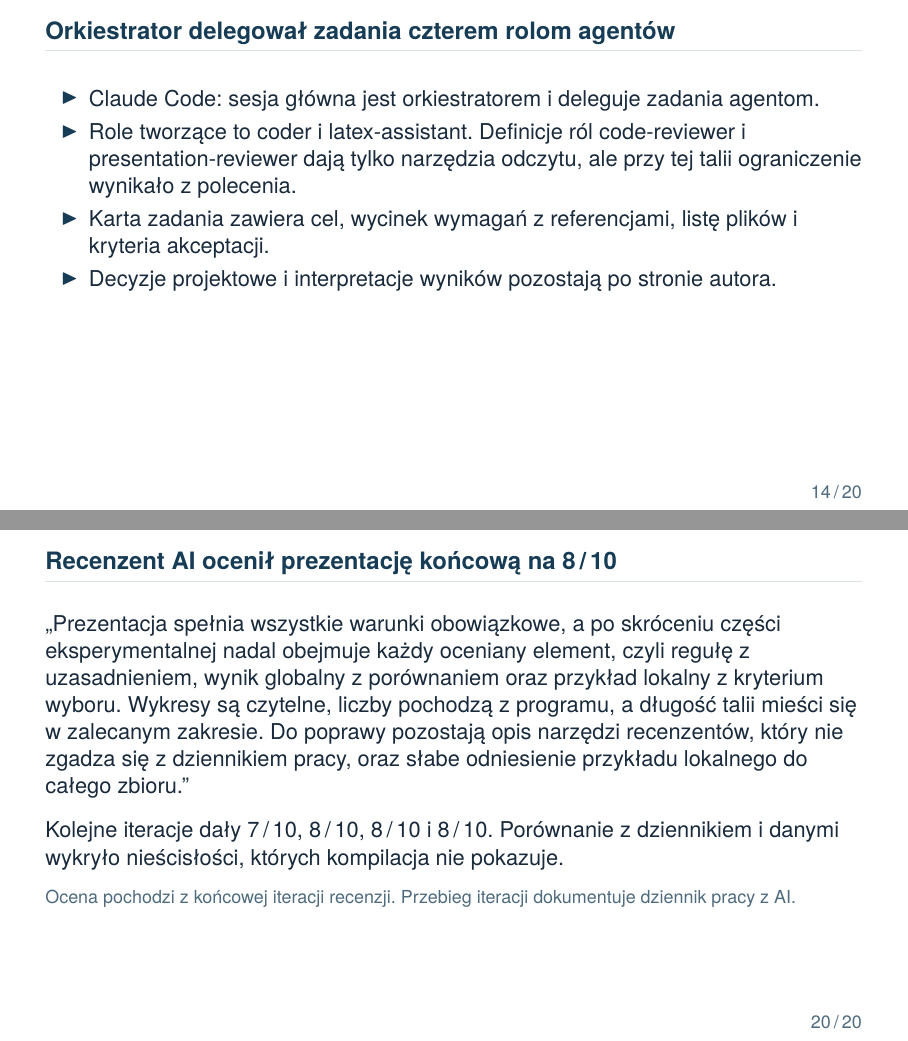
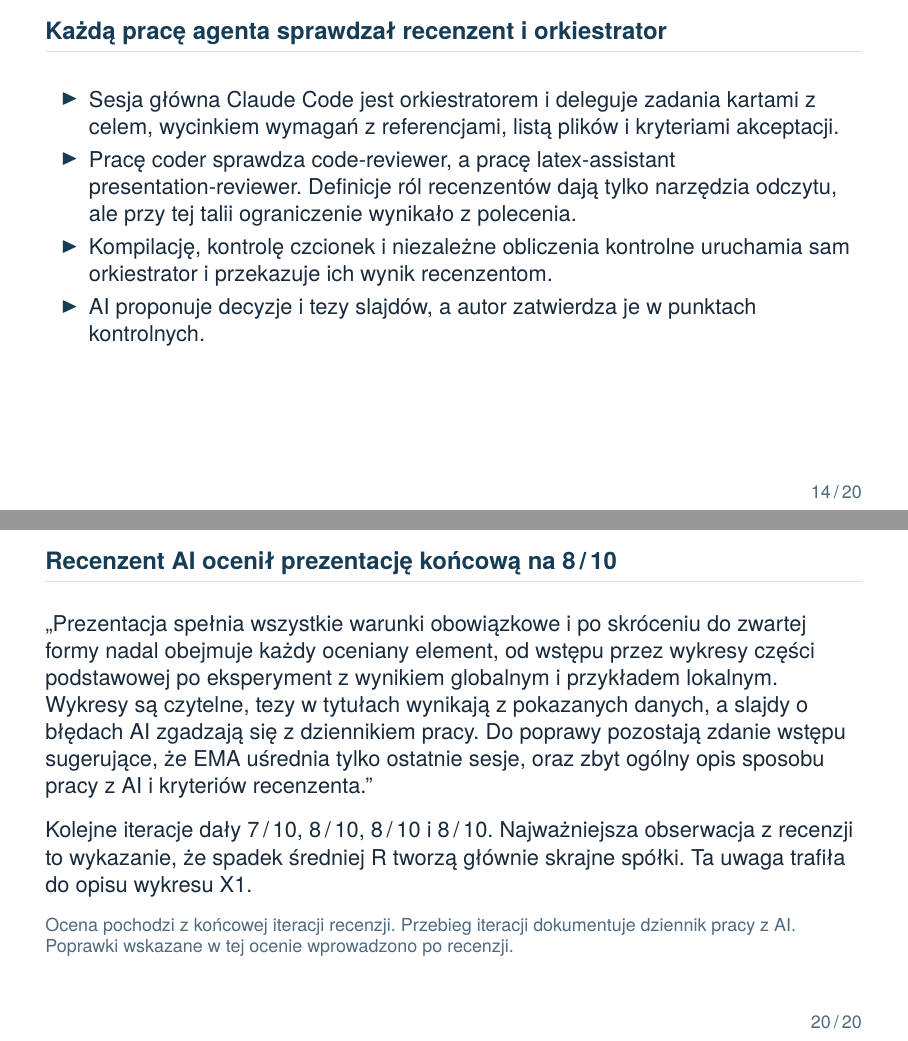
Before and after one commit to Zambrzyckii/Metody-numeryczne, LaTeX slides (Projekt/Projekt1/slides/final/main.tex, which reads Projekt/Projekt1/slides/final/ai-review.tex, Projekt/Projekt1/slides/final/ai-work.tex, Projekt/Projekt1/slides/final/review.tex): pages 14 and 20 of 20, joined at a grey line. Compiled offline with pdfLaTeX.

Commit message:
Apply fourth review round to final deck

```diff
--- a/Projekt/Projekt1/slides/final/ai-review.tex
+++ b/Projekt/Projekt1/slides/final/ai-review.tex
@@ -34,10 +35,12 @@ and a score 1-10.
   \vskip3mm
   Kolejne iteracje dały \resReviewFirstScore{}\,/\,10,
   \resReviewSecondScore{}\,/\,10, \resReviewThirdScore{}\,/\,10
-  i \resReviewScore{}\,/\,10. Porównanie z dziennikiem i danymi wykryło
-  nieścisłości, których kompilacja nie pokazuje.
+  i \resReviewScore{}\,/\,10.
+  Najważniejsza obserwacja z recenzji to wykazanie, że spadek średniej R
+  tworzą głównie skrajne spółki. Ta uwaga trafiła do opisu wykresu X1.
   \vskip3mm
   {\footnotesize\color{mnMuted}
     Ocena pochodzi z końcowej iteracji recenzji. Przebieg iteracji
-    dokumentuje dziennik pracy z AI.\par}
+    dokumentuje dziennik pracy z AI. Poprawki wskazane w tej ocenie wprowadzono
+    po recenzji.\par}
 \end{frame}
--- a/Projekt/Projekt1/slides/final/ai-work.tex
+++ b/Projekt/Projekt1/slides/final/ai-work.tex
@@ -3,17 +3,18 @@
 % The prompt excerpt quotes the real stage 6a task card (ai-log 2026-11-02).
 
 \begin{frame}
-  \frametitle{Orkiestrator delegował zadania czterem rolom agentów}
+  \frametitle{Każdą pracę agenta sprawdzał recenzent i orkiestrator}
   \begin{itemize}
-    \item Claude Code: sesja główna jest orkiestratorem i deleguje zadania
-      agentom.
-    \item Role tworzące to coder i latex-assistant. Definicje ról code-reviewer
-      i presentation-reviewer dają tylko narzędzia odczytu, ale przy tej talii
-      ograniczenie wynikało z polecenia.
-    \item Karta zadania zawiera cel, wycinek wymagań z referencjami, listę
-      plików i kryteria akceptacji.
-    \item Decyzje projektowe i interpretacje wyników pozostają po stronie
-      autora.
+    \item Sesja główna Claude Code jest orkiestratorem i deleguje zadania
+      kartami z celem, wycinkiem wymagań z referencjami, listą plików
+      i kryteriami akceptacji.
+    \item Pracę coder sprawdza code-reviewer, a pracę latex-assistant
+      presentation-reviewer. Definicje ról recenzentów dają tylko narzędzia
+      odczytu, ale przy tej talii ograniczenie wynikało z polecenia.
+    \item Kompilację, kontrolę czcionek i niezależne obliczenia kontrolne
+      uruchamia sam orkiestrator i przekazuje ich wynik recenzentom.
+    \item AI proponuje decyzje i tezy slajdów, a autor zatwierdza je
+      w punktach kontrolnych.
   \end{itemize}
 \end{frame}
 
--- a/Projekt/Projekt1/slides/final/review.tex
+++ b/Projekt/Projekt1/slides/final/review.tex
@@ -6,4 +6,4 @@
 \newcommand{\resReviewSecondScore}{8}
 \newcommand{\resReviewThirdScore}{8}
 \newcommand{\resReviewScore}{8}
-\newcommand{\resReviewVerbal}{Prezentacja spełnia wszystkie warunki obowiązkowe, a po skróceniu części eksperymentalnej nadal obejmuje każdy oceniany element, czyli regułę z uzasadnieniem, wynik globalny z porównaniem oraz przykład lokalny z kryterium wyboru. Wykresy są czytelne, liczby pochodzą z programu, a długość talii mieści się w zalecanym zakresie. Do poprawy pozostają opis narzędzi recenzentów, który nie zgadza się z dziennikiem pracy, oraz słabe odniesienie przykładu lokalnego do całego zbioru.}
+\newcommand{\resReviewVerbal}{Prezentacja spełnia wszystkie warunki obowiązkowe i po skróceniu do zwartej formy nadal obejmuje każdy oceniany element, od wstępu przez wykresy części podstawowej po eksperyment z wynikiem globalnym i przykładem lokalnym. Wykresy są czytelne, tezy w tytułach wynikają z pokazanych danych, a slajdy o błędach AI zgadzają się z dziennikiem pracy. Do poprawy pozostają zdanie wstępu sugerujące, że EMA uśrednia tylko ostatnie sesje, oraz zbyt ogólny opis sposobu pracy z AI i kryteriów recenzenta.}
```
Also changed, not shown: Projekt/Projekt1/slides/final/intro.tex (+9 -9 lines), Projekt/Projekt1/slides/final/main.pdf, Projekt/Projekt1/slides/final/ai-review.tex (9 more changed lines), Projekt/Projekt1/slides/final/ai-work.tex (2 more changed lines).
